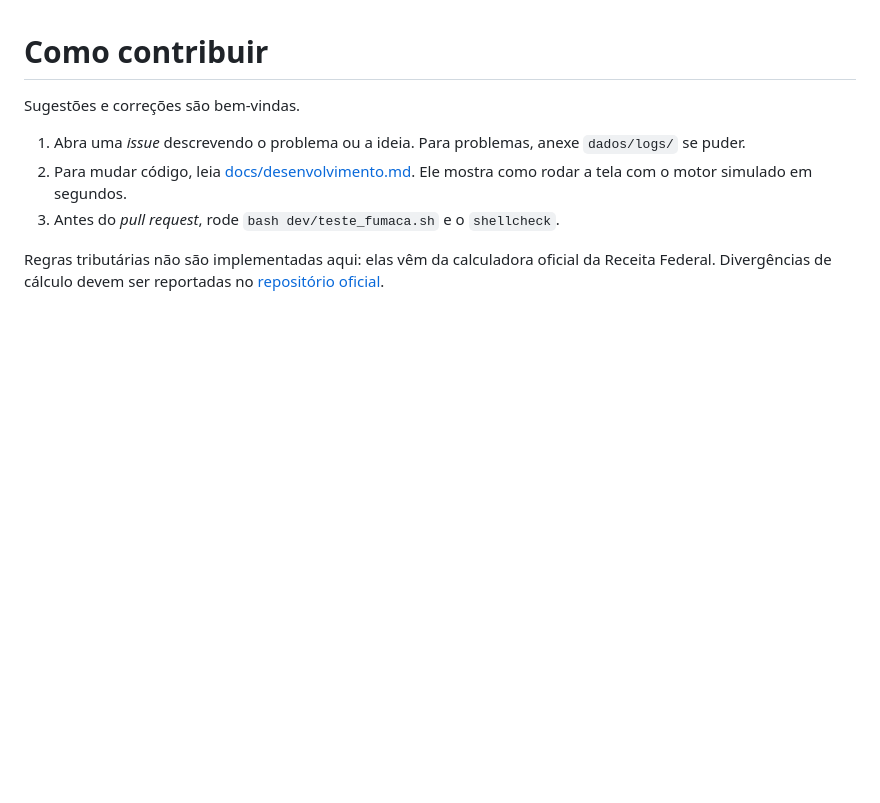
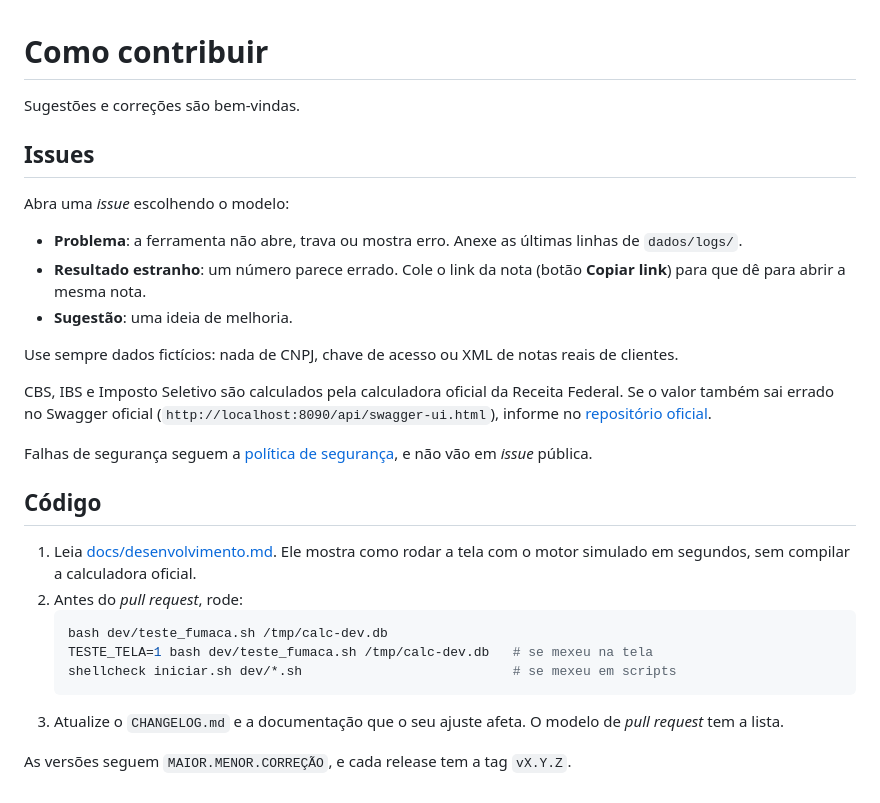
Before and after one commit to Jano-Projects/calculadora-rtc-facil, a Markdown page: CONTRIBUTING.md, the part around the change. Drawn GitHub-style; blank space fills up the shorter version.

````diff
--- a/CONTRIBUTING.md
+++ b/CONTRIBUTING.md
@@ -2,8 +2,29 @@
 
 Sugestões e correções são bem-vindas.
 
-1. Abra uma *issue* descrevendo o problema ou a ideia. Para problemas, anexe `dados/logs/` se puder.
-2. Para mudar código, leia [docs/desenvolvimento.md](docs/desenvolvimento.md). Ele mostra como rodar a tela com o motor simulado em segundos.
-3. Antes do *pull request*, rode `bash dev/teste_fumaca.sh` e o `shellcheck`.
+## Issues
 
-Regras tributárias não são implementadas aqui: elas vêm da calculadora oficial da Receita Federal. Divergências de cálculo devem ser reportadas no [repositório oficial](https://github.com/ReceitaFederal/calculadora-rtc-regime-regular/issues).
+Abra uma *issue* escolhendo o modelo:
+
+- **Problema**: a ferramenta não abre, trava ou mostra erro. Anexe as últimas linhas de `dados/logs/`.
+- **Resultado estranho**: um número parece errado. Cole o link da nota (botão **Copiar link**) para que dê para abrir a mesma nota.
+- **Sugestão**: uma ideia de melhoria.
+
+Use sempre dados fictícios: nada de CNPJ, chave de acesso ou XML de notas reais de clientes.
+
+CBS, IBS e Imposto Seletivo são calculados pela calculadora oficial da Receita Federal. Se o valor também sai errado no Swagger oficial (`http://localhost:8090/api/swagger-ui.html`), informe no [repositório oficial](https://github.com/ReceitaFederal/calculadora-rtc-regime-regular/issues).
+
+Falhas de segurança seguem a [política de segurança](SECURITY.md), e não vão em *issue* pública.
+
+## Código
+
+1. Leia [docs/desenvolvimento.md](docs/desenvolvimento.md). Ele mostra como rodar a tela com o motor simulado em segundos, sem compilar a calculadora oficial.
+2. Antes do *pull request*, rode:
+   ```bash
+   bash dev/teste_fumaca.sh /tmp/calc-dev.db
+   TESTE_TELA=1 bash dev/teste_fumaca.sh /tmp/calc-dev.db   # se mexeu na tela
+   shellcheck iniciar.sh dev/*.sh                           # se mexeu em scripts
+   ```
+3. Atualize o `CHANGELOG.md` e a documentação que o seu ajuste afeta. O modelo de *pull request* tem a lista.
+
+As versões seguem `MAIOR.MENOR.CORREÇÃO`, e cada release tem a tag `vX.Y.Z`.
````
Also changed, not shown: .github/pull_request_template.md (added, +16 -0 lines), CHANGELOG.md (+10 -0 lines), README.md (+79 -25 lines), SECURITY.md (added, +18 -0 lines), docs/README.md (added, +27 -0 lines), docs/imagens/antes-e-depois.png (added), docs/imagens/calcular-nota.png (added), docs/imagens/conferir-nfe.png (added), docs/imagens/simples-nacional.png (added), 7 other files.
